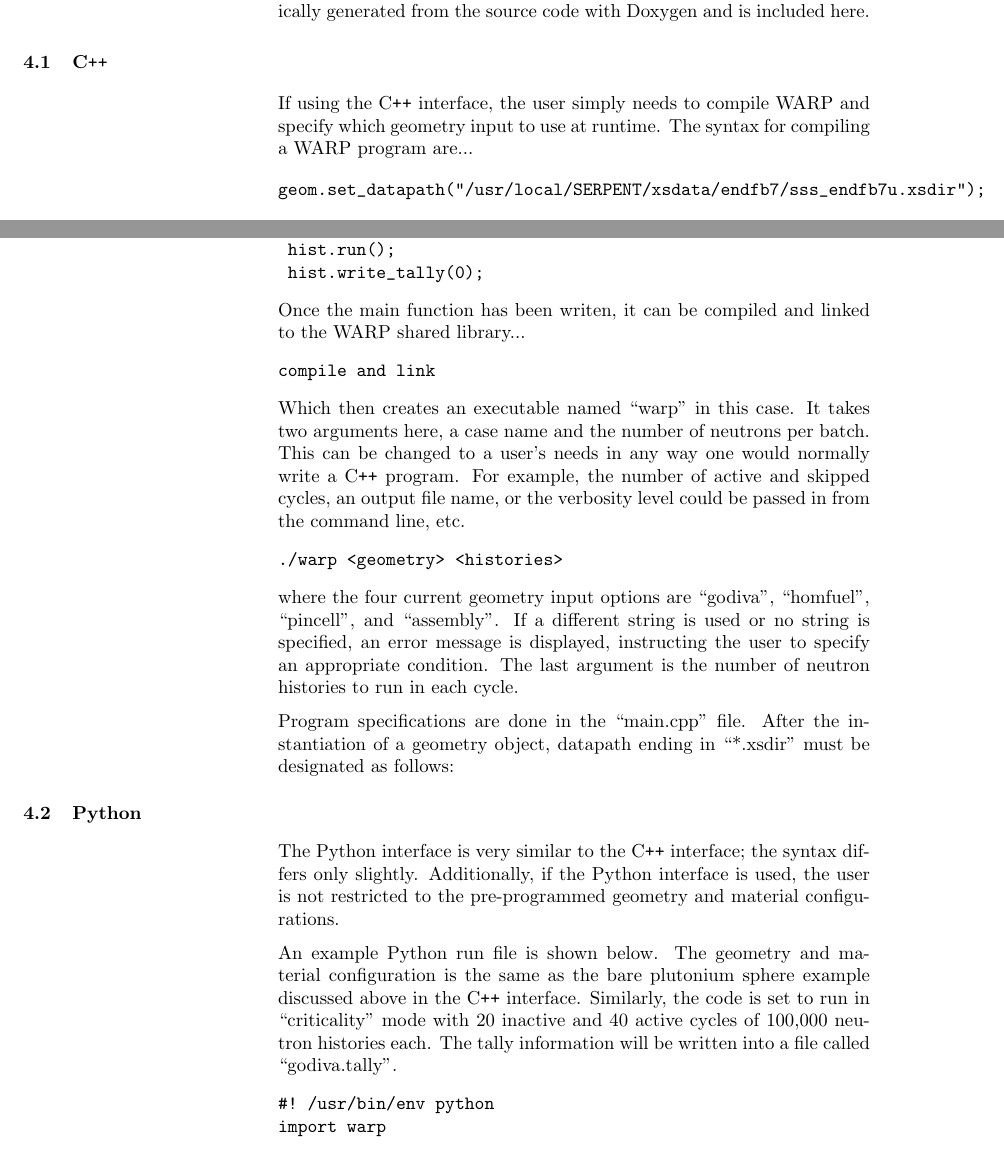
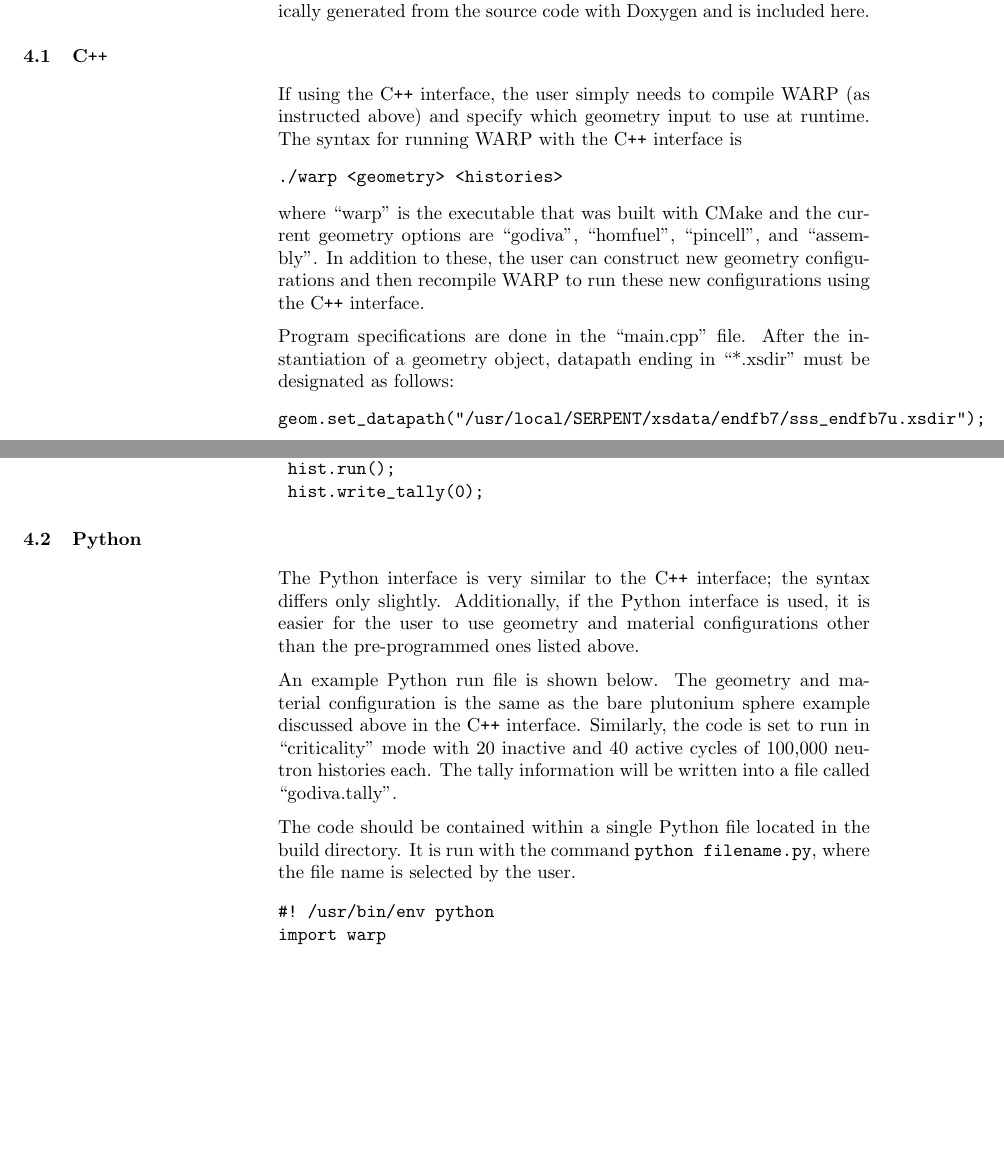
Before and after one commit to weft/warp, a LaTeX document (userguide/userguide.tex): two parts of pages 5 and 7 of 10 before the commit and two parts of pages 5 and 7 of 9 after it, joined at a grey line, cut so that both start at the same text, the shorter picture padded with empty space. Compiled offline with pdfLaTeX.

Commit message:
make interface descriptions line up with build instructions

```diff
--- a/userguide/userguide.tex
+++ b/userguide/userguide.tex
@@ -188,8 +188,20 @@ Doxygen and is included here.
 
 \subsection{C\texttt{++}}
 
-If using the C\texttt{++} interface, the user simply needs to compile WARP and specify which geometry
-input to use at runtime. The syntax for compiling a WARP program are...
+If using the C\texttt{++} interface, the user simply needs to compile WARP (as instructed above) and
+specify which geometry input to use at runtime. The syntax for running WARP with the C\texttt{++}
+interface is
+
+\begin{verbatim}
+./warp <geometry> <histories>
+\end{verbatim}
+
+where ``warp" is the executable that was built with CMake and the current geometry options are ``godiva",
+``homfuel", ``pincell", and ``assembly". In addition to these, the user can construct new geometry
+configurations and then recompile WARP to run these new configurations using the C\texttt{++} interface.
+
+Program specifications are done in the ``main.cpp" file. After the instantiation of a geometry object,
+datapath ending in ``*.xsdir" must be designated as follows:
 
 \begin{verbatim}
 geom.set_datapath("/usr/local/SERPENT/xsdata/endfb7/sss_endfb7u.xsdir");
@@ -275,39 +287,19 @@ Example syntax for setting up the history and cycle information is shown below.
 	hist.write_tally(0);
 \end{verbatim}
 
-Once the main function has been writen, it can be compiled and linked to the WARP shared library...
-
-\begin{verbatim}
-compile and link
-\end{verbatim}
-
-Which then creates an executable named ``warp'' in this case.  It takes two arguments here, a case name
-and the number of neutrons per batch.  This can be changed to a user's needs in any way one would normally
-write a C\texttt{++} program.  For example, the number of active and skipped cycles, an output file name,
-or the verbosity level could be passed in from the command line, etc.
-
-\begin{verbatim}
-./warp <geometry> <histories>
-\end{verbatim}
-
-where the four current geometry input options are ``godiva", ``homfuel", ``pincell", and ``assembly". If
-a different string is used or no string is specified, an error message is displayed, instructing the
-user to specify an appropriate condition. The last argument is the number of neutron histories to run in
-each cycle.
-
-Program specifications are done in the ``main.cpp" file. After the instantiation of a geometry object,
-datapath ending in ``*.xsdir" must be designated as follows:
-
 \subsection{Python}
 
 The Python interface is very similar to the C\texttt{++} interface; the syntax differs only slightly.
-Additionally, if the Python interface is used, the user is not restricted to the pre-programmed
-geometry and material configurations.
+Additionally, if the Python interface is used, it is easier for the user to use geometry and material
+configurations other than the pre-programmed ones listed above.
 
 An example Python run file is shown below. The geometry and material configuration is the same as the
 bare plutonium sphere example discussed above in the C\texttt{++} interface. Similarly, the code is set
 to run in ``criticality" mode with 20 inactive and 40 active cycles of 100,000 neutron histories each.
 The tally information will be written into a file called ``godiva.tally".
+
+The code should be contained within a single Python file located in the build directory. It is run with
+the command \texttt{python filename.py}, where the file name is selected by the user.
 
 \begin{verbatim}
 #! /usr/bin/env python
```
